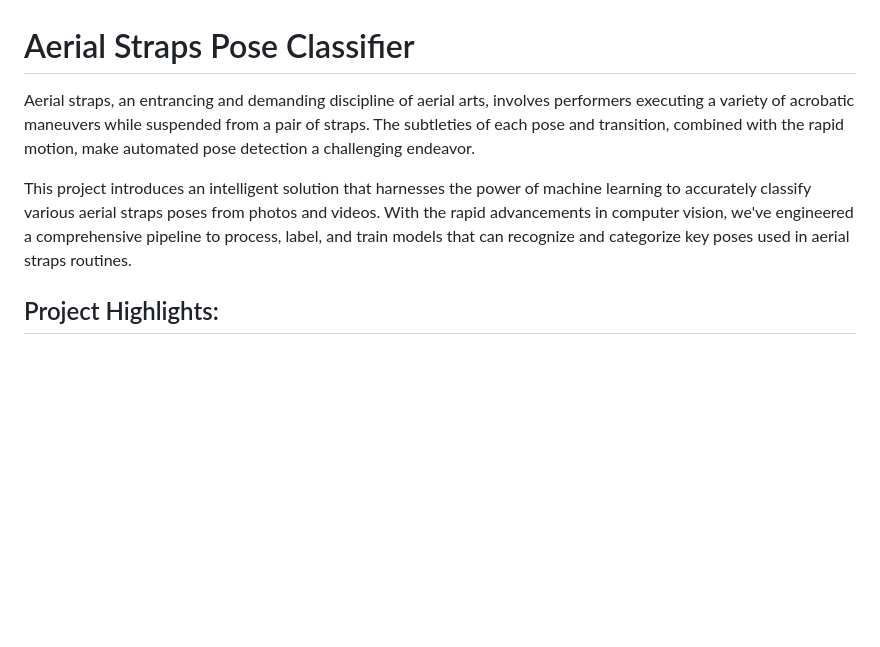
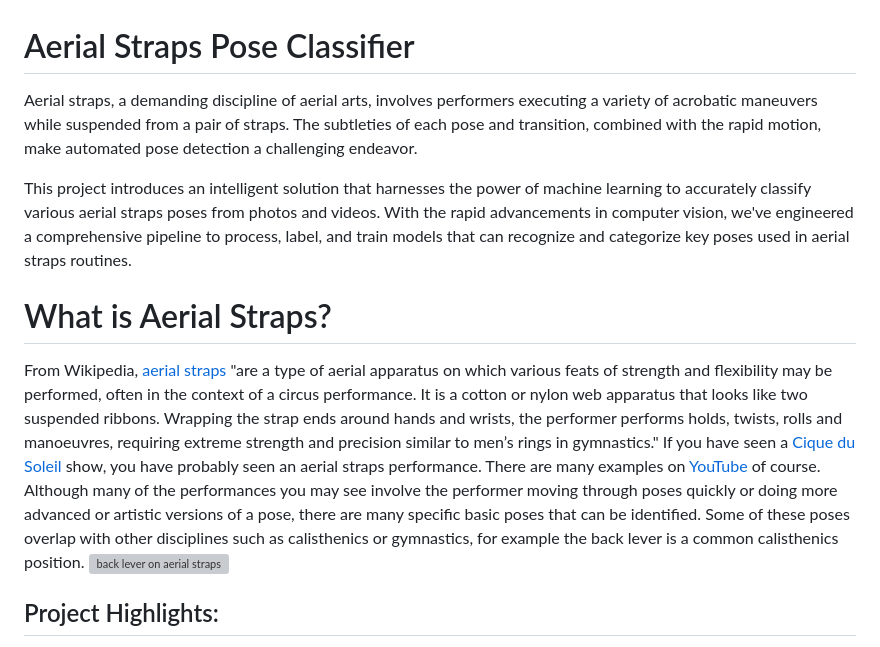
Before and after one commit to SloughJE/aerial_straps_classifier, a Markdown page: README.md, the part around the change. Drawn GitHub-style; blank space fills up the shorter version; grey boxes are pictures that could not be loaded.

Commit message:
add info

```diff
--- a/README.md
+++ b/README.md
@@ -1,8 +1,14 @@
 # Aerial Straps Pose Classifier
 
-Aerial straps, an entrancing and demanding discipline of aerial arts, involves performers executing a variety of acrobatic maneuvers while suspended from a pair of straps. The subtleties of each pose and transition, combined with the rapid motion, make automated pose detection a challenging endeavor.
+Aerial straps, a demanding discipline of aerial arts, involves performers executing a variety of acrobatic maneuvers while suspended from a pair of straps. The subtleties of each pose and transition, combined with the rapid motion, make automated pose detection a challenging endeavor.
 
 This project introduces an intelligent solution that harnesses the power of machine learning to accurately classify various aerial straps poses from photos and videos. With the rapid advancements in computer vision, we've engineered a comprehensive pipeline to process, label, and train models that can recognize and categorize key poses used in aerial straps routines.
+
+# What is Aerial Straps?
+From Wikipedia, [aerial straps](https://en.wikipedia.org/wiki/Aerial_straps) "are a type of aerial apparatus on which various feats of strength and flexibility may be performed, often in the context of a circus performance. It is a cotton or nylon web apparatus that looks like two suspended ribbons. Wrapping the strap ends around hands and wrists, the performer performs holds, twists, rolls and manoeuvres, requiring extreme strength and precision similar to men’s rings in gymnastics."
+If you have seen a [Cique du Soleil](https://www.google.com/url?sa=t&rct=j&q=&esrc=s&source=web&cd=&cad=rja&uact=8&ved=2ahUKEwjTyt32h5aBAxVaFlkFHV7sAhcQFnoECBkQAQ&url=https%3A%2F%2Fwww.cirquedusoleil.com%2F&usg=AOvVaw0VWSr1RfYBuHS09WwR0tD_&opi=89978449) show, you have probably seen an aerial straps performance. There are many examples on [YouTube](https://www.youtube.com/results?search_query=aerial+straps) of course.
+Although many of the performances you may see involve the performer moving through poses quickly or doing more advanced or artistic versions of a pose, there are many specific basic poses that can be identified. Some of these poses overlap with other disciplines such as calisthenics or gymnastics, for example the back lever is a common calisthenics position. ![back lever on aerial straps](/data/raw/photos/straps_monarca_back_lever.jpg)
+
 
 ## Project Highlights:
 
```
